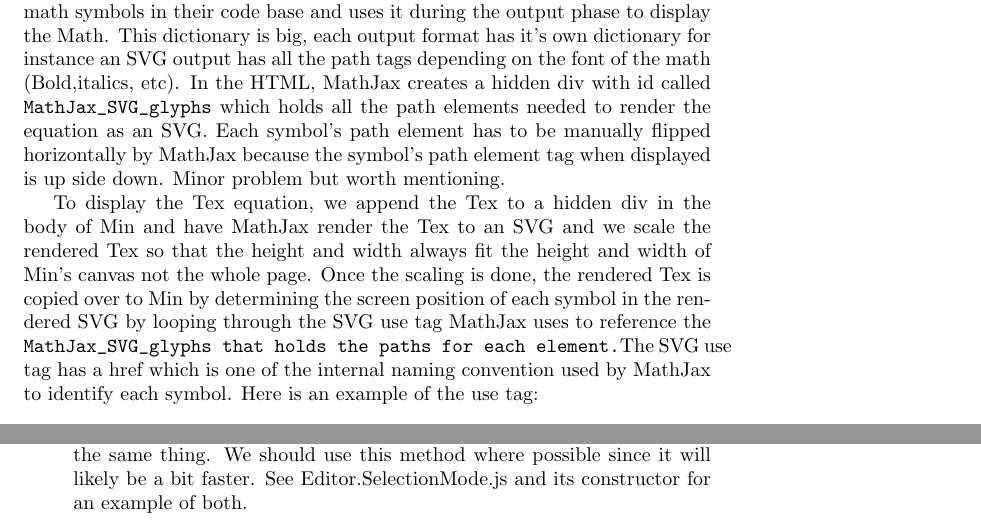
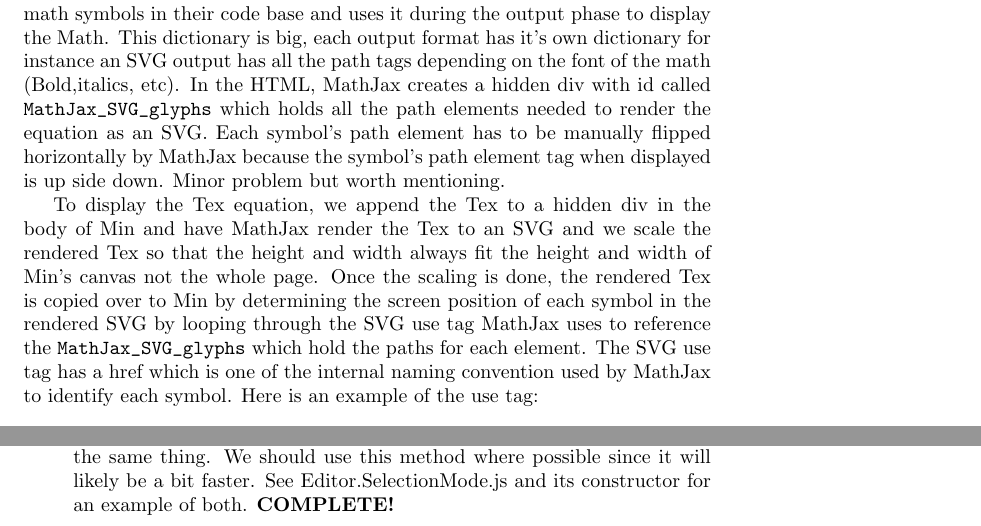
Before and after one commit to DPRL/min, a LaTeX document (pen_entry/doc/refactor.tex): two parts of pages 9 and 10 of 13, joined at a grey line, cut so that both start at the same text. Compiled offline with pdfLaTeX.

Commit message:
Updated refactor doc to reflect a completed TODO item

```diff
--- a/pen_entry/doc/refactor.tex
+++ b/pen_entry/doc/refactor.tex
@@ -352,7 +353,7 @@ To display the Tex equation, we append the Tex to a hidden div in the body of Mi
 render the Tex to an SVG and we scale the rendered Tex so that the height and width always
 fit the height and width of Min's canvas not the whole page. Once the scaling is done, the rendered Tex is
 copied over to Min by determining the screen position of each symbol in the rendered SVG by looping through
-the SVG use tag MathJax uses to reference the \verb+MathJax_SVG_glyphs that holds the paths for each element.
+the SVG use tag MathJax uses to reference the \verb+MathJax_SVG_glyphs+ which hold the paths for each element.
 The SVG use tag has a href which is one of the internal naming convention used by MathJax to identify each
 symbol. Here is an example of the use tag:
 
@@ -412,7 +413,7 @@ the event system refactoring.
         used .proxy, not knowing that modern browsers have a function called
         bind which does the same thing. We should use this method where possible
         since it will likely be a bit faster. See Editor.SelectionMode.js and
-        its constructor for an example of both.
+        its constructor for an example of both. \textbf{COMPLETE!}
     \item[Further Separate Event Functions into Modes] It might be
         possible to further separate concerns in some of the larger functions of
         the *Mode objects even further.
```
Also changed, not shown: pen_entry/doc/refactor.tex (1 more changed lines).
